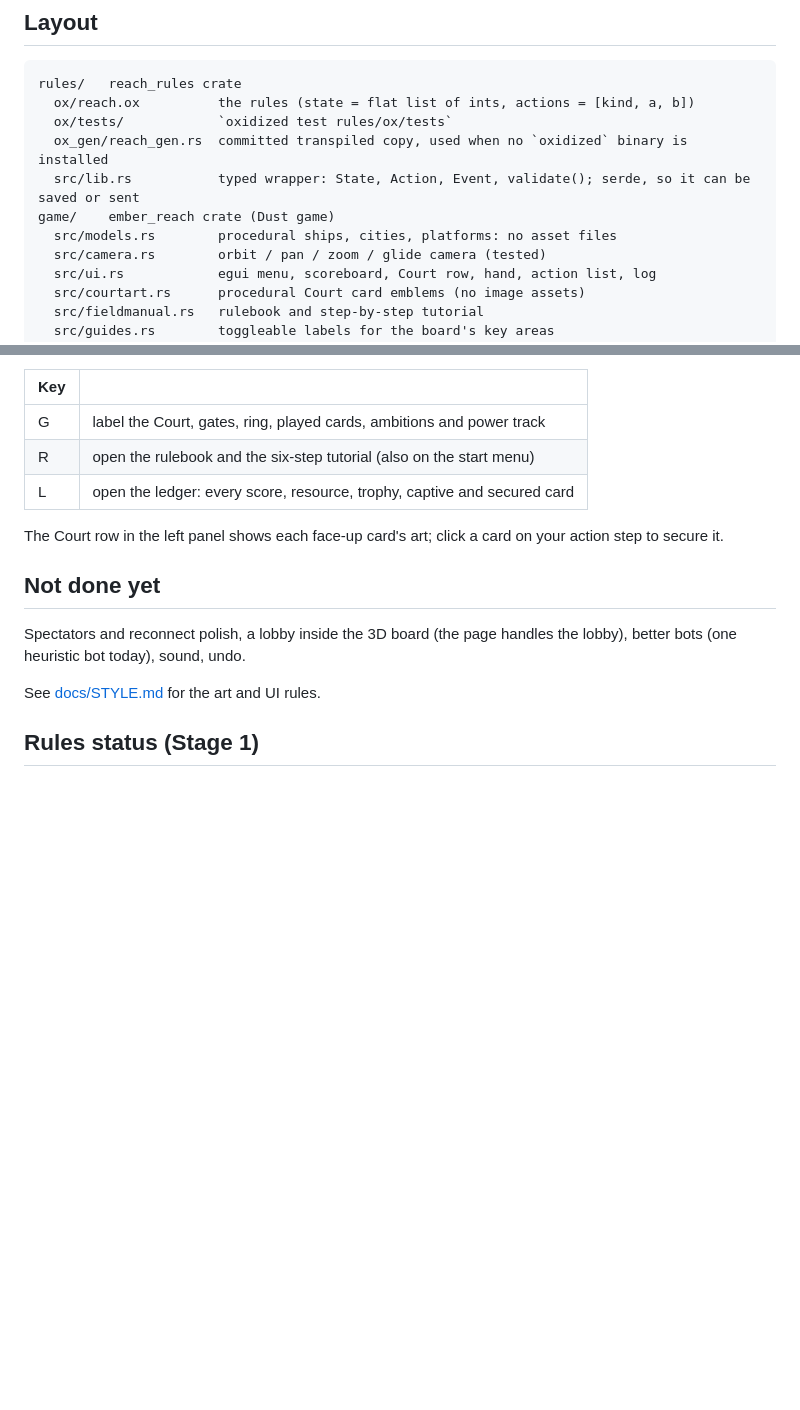
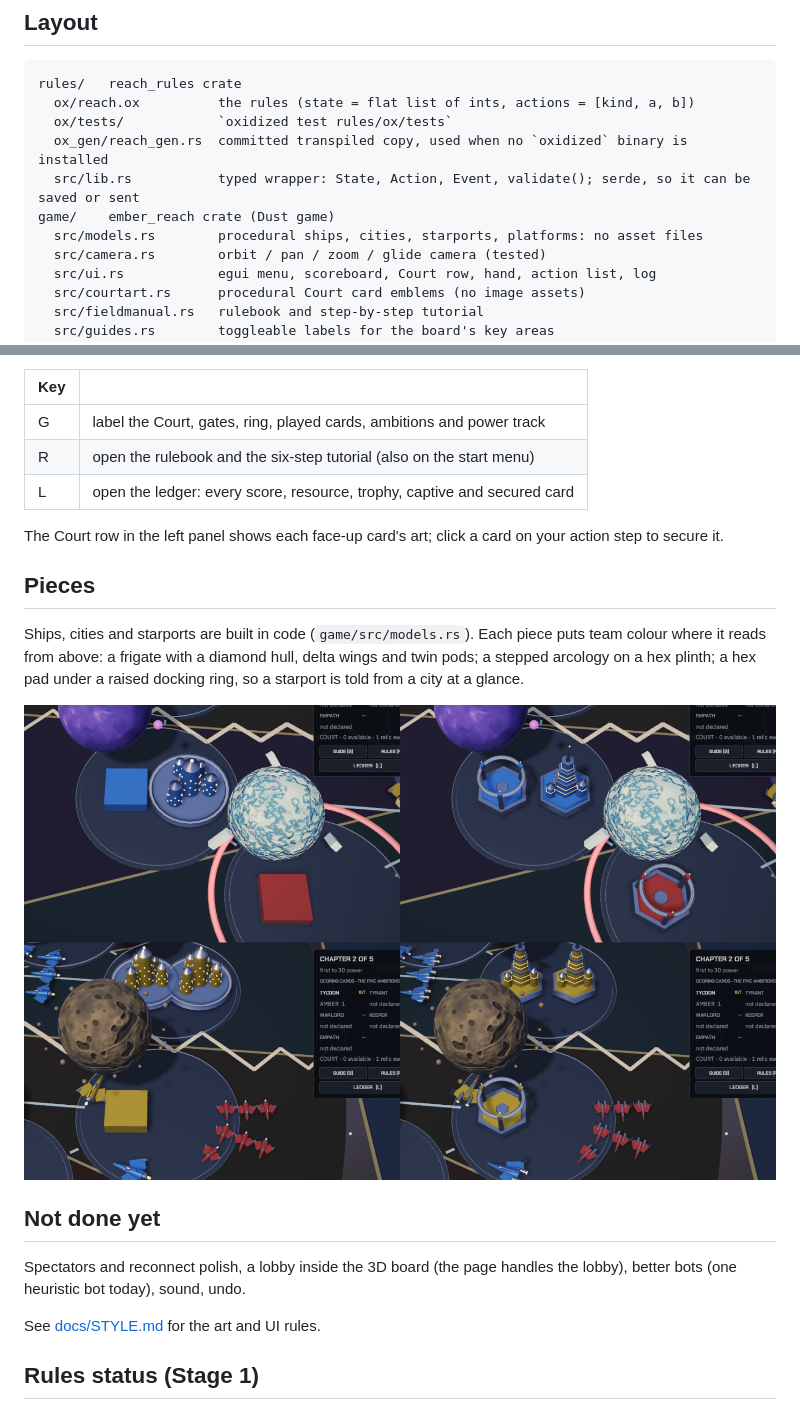
Before and after one commit to suspiciousMans/Parabola, a Markdown page: README.md, 2 parts joined by grey strips. GitHub-like rendering; pictures changed too: docs/pieces.png (added); blank space fills up the shorter version.

```diff
--- a/README.md
+++ b/README.md
@@ -52,7 +52,7 @@ rules/   reach_rules crate
   ox_gen/reach_gen.rs  committed transpiled copy, used when no `oxidized` binary is installed
   src/lib.rs           typed wrapper: State, Action, Event, validate(); serde, so it can be saved or sent
 game/    ember_reach crate (Dust game)
-  src/models.rs        procedural ships, cities, platforms: no asset files
+  src/models.rs        procedural ships, cities, starports, platforms: no asset files
   src/camera.rs        orbit / pan / zoom / glide camera (tested)
   src/ui.rs            egui menu, scoreboard, Court row, hand, action list, log
   src/courtart.rs      procedural Court card emblems (no image assets)
@@ -117,6 +117,14 @@ The table has a built-in Field Manual and a board guide:
 
 The Court row in the left panel shows each face-up card's art; click a card on your action step to secure it.
 
+## Pieces
+
+Ships, cities and starports are built in code (`game/src/models.rs`). Each piece puts team colour where it
+reads from above: a frigate with a diamond hull, delta wings and twin pods; a stepped arcology on a hex plinth;
+a hex pad under a raised docking ring, so a starport is told from a city at a glance.
+
+![old pieces left, new pieces right](docs/pieces.png)
+
 ## Not done yet
 
 Spectators and reconnect polish, a lobby inside the 3D board (the page handles the lobby), better bots (one heuristic bot today), sound, undo.
```
Also changed, not shown: docs/MISSION-STATUS.md (+3 -1 lines), 4 other files.
